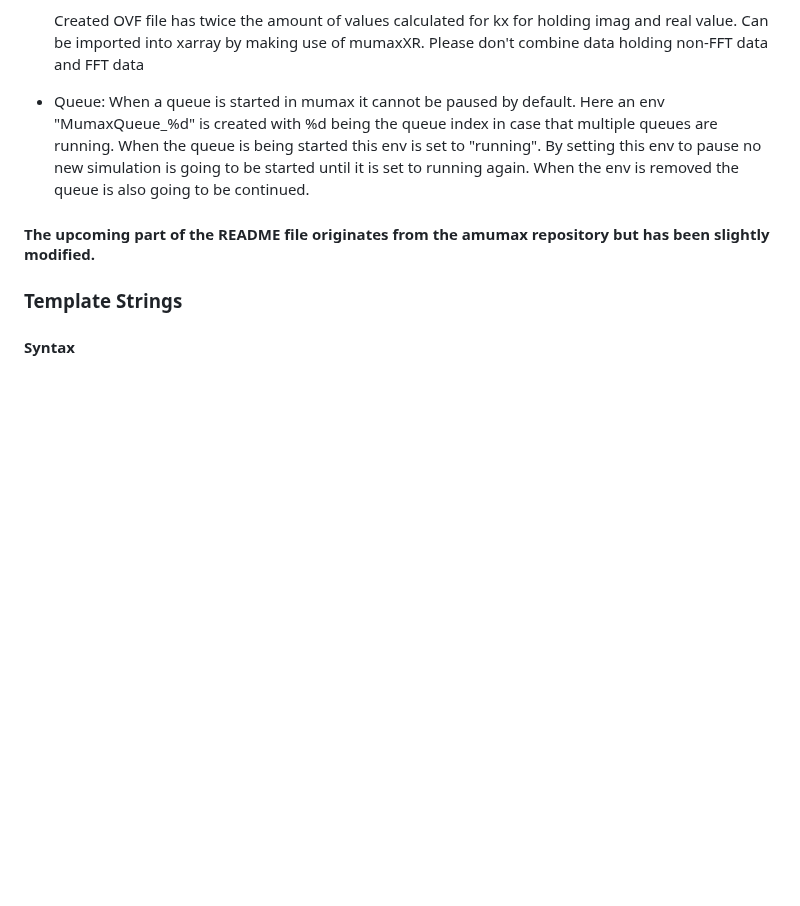
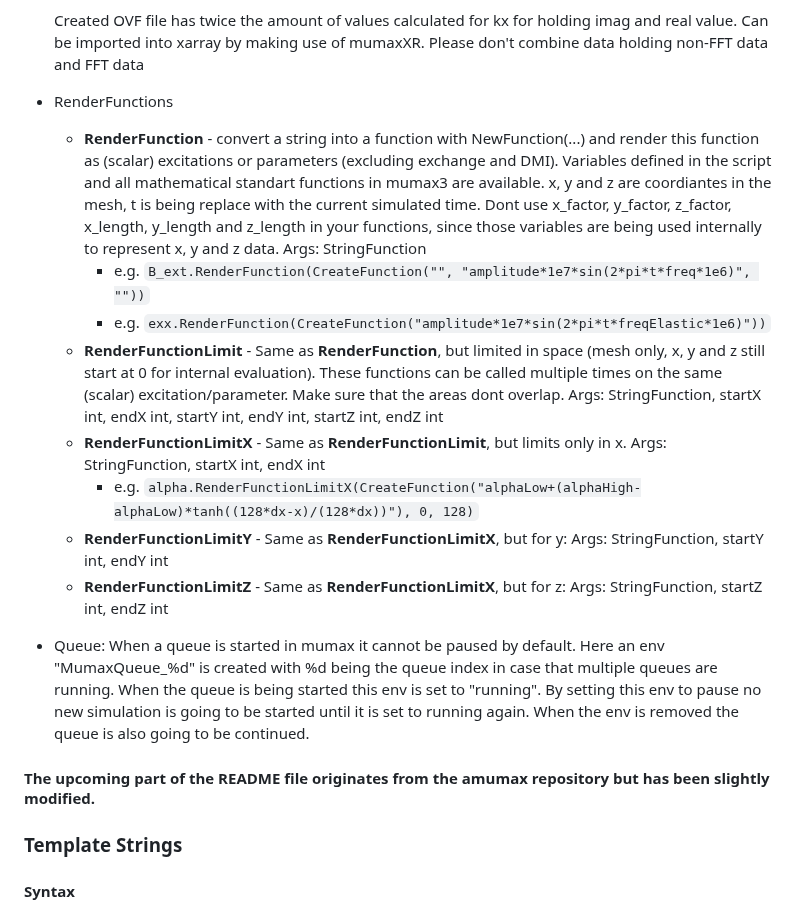
Before and after one commit to timvgl/Mumax3Mod, a Markdown page: README.md, the part around the change. Drawn GitHub-style; blank space fills up the shorter version.

````diff
--- a/README.md
+++ b/README.md
@@ -148,6 +148,17 @@ Comment: Loading strains is highly experimental - if you want to use the strain
 
     Created OVF file has twice the amount of values calculated for kx for holding imag and real value.
     Can be imported into xarray by making use of mumaxXR. Please don't combine data holding non-FFT data and FFT data
+
+* RenderFunctions
+     + __RenderFunction__ - convert a string into a function with NewFunction(...) and render this function as (scalar) excitations or parameters (excluding exchange and DMI). Variables defined in the script and all mathematical standart functions in mumax3 are available. x, y and z are coordiantes in the mesh, t is being replace with the current simulated time. Dont use x_factor, y_factor, z_factor, x_length, y_length and z_length in your functions, since those variables are being used internally to represent x, y and z data. Args: StringFunction
+          - e.g. ```B_ext.RenderFunction(CreateFunction("", "amplitude*1e7*sin(2*pi*t*freq*1e6)", ""))```
+          - e.g. ```exx.RenderFunction(CreateFunction("amplitude*1e7*sin(2*pi*t*freqElastic*1e6)"))```
+     + __RenderFunctionLimit__ - Same as __RenderFunction__, but limited in space (mesh only, x, y and z still start at 0 for internal evaluation). These functions can be called multiple times on the same (scalar) excitation/parameter. Make sure that the areas dont overlap. Args: StringFunction, startX int, endX int, startY int, endY int, startZ int, endZ int
+     + __RenderFunctionLimitX__ - Same as __RenderFunctionLimit__, but limits only in x. Args: StringFunction, startX int, endX int
+          - e.g. ```alpha.RenderFunctionLimitX(CreateFunction("alphaLow+(alphaHigh-alphaLow)*tanh((128*dx-x)/(128*dx))"), 0, 128)```
+     + __RenderFunctionLimitY__ - Same as __RenderFunctionLimitX__, but for y:  Args: StringFunction, startY int, endY int
+     + __RenderFunctionLimitZ__ - Same as __RenderFunctionLimitX__, but for z:  Args: StringFunction, startZ int, endZ int
+
 
 * Queue:
    When a queue is started in mumax it cannot be paused by default. Here an env "MumaxQueue_%d" is created
````
